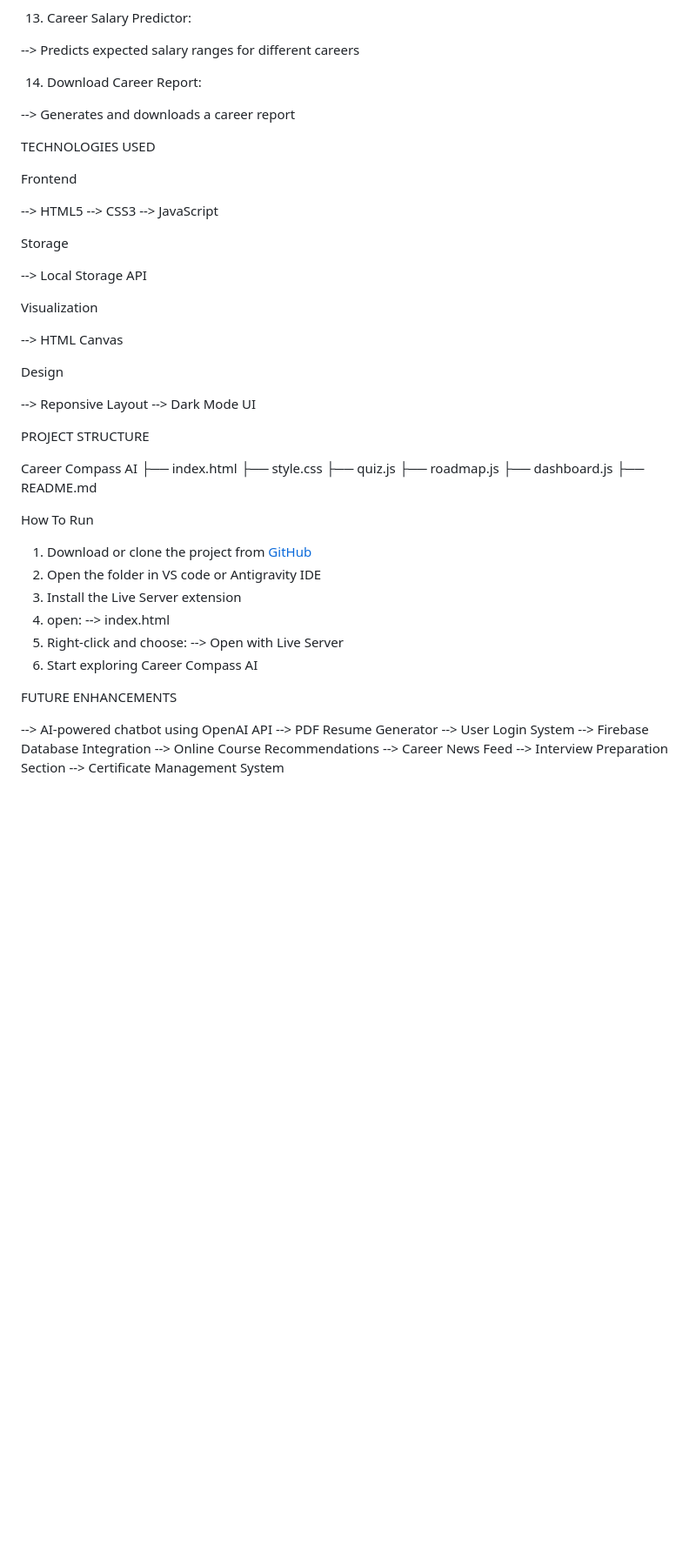
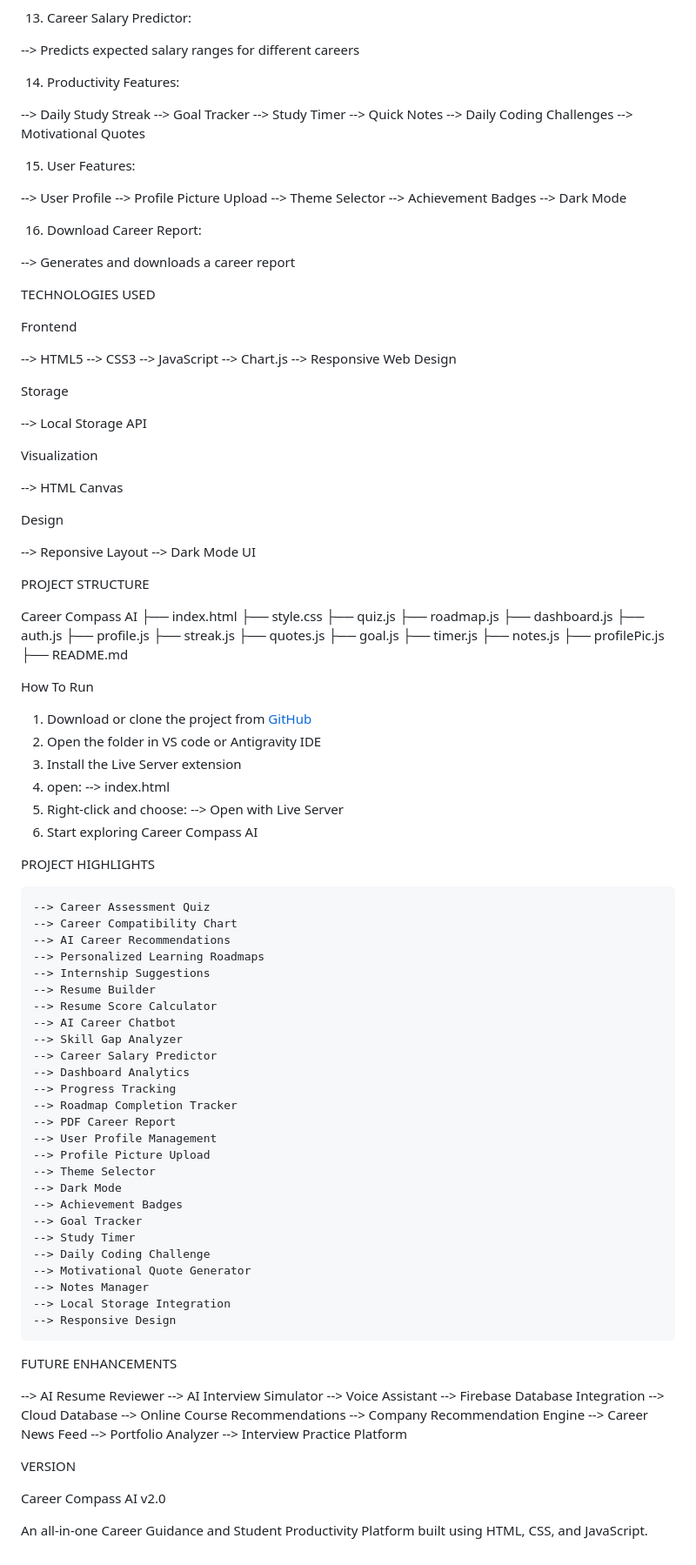
Before and after one commit to dhesika08/pro2, a Markdown page: README.md, the part around the change. Shown at 87% size. GitHub-like rendering; blank space fills up the shorter version.

Commit message:
Revise README to reflect version 2.0 updates
Updated README.md to include new features, project highlights, and future enhancements.

```diff
--- a/README.md
+++ b/README.md
@@ -88,7 +88,24 @@ Tracks learning progress through
 
 --> Predicts expected salary ranges for different careers
 
-14. Download Career Report:
+14. Productivity Features:
+
+  --> Daily Study Streak
+  --> Goal Tracker
+  --> Study Timer
+  --> Quick Notes
+  --> Daily Coding Challenges
+  --> Motivational Quotes
+
+15. User Features:
+
+  --> User Profile
+  --> Profile Picture Upload
+  --> Theme Selector
+  --> Achievement Badges
+  --> Dark Mode
+
+16. Download Career Report:
 
 --> Generates and downloads a career report
 
@@ -100,6 +117,8 @@ Frontend
   --> HTML5
   --> CSS3
   --> JavaScript
+  --> Chart.js
+  --> Responsive Web Design
 
 Storage
 
@@ -123,7 +142,16 @@ Design
   ├── quiz.js
   ├── roadmap.js
   ├── dashboard.js
+  ├── auth.js
+  ├── profile.js
+  ├── streak.js
+  ├── quotes.js
+  ├── goal.js
+  ├── timer.js
+  ├── notes.js
+  ├── profilePic.js
   ├── README.md
+
 
 
   How To Run
@@ -138,13 +166,52 @@ Design
   6. Start exploring Career Compass AI
 
 
+  PROJECT HIGHLIGHTS
+
+    --> Career Assessment Quiz
+    --> Career Compatibility Chart
+    --> AI Career Recommendations
+    --> Personalized Learning Roadmaps
+    --> Internship Suggestions
+    --> Resume Builder
+    --> Resume Score Calculator
+    --> AI Career Chatbot
+    --> Skill Gap Analyzer
+    --> Career Salary Predictor
+    --> Dashboard Analytics
+    --> Progress Tracking
+    --> Roadmap Completion Tracker
+    --> PDF Career Report
+    --> User Profile Management
+    --> Profile Picture Upload
+    --> Theme Selector
+    --> Dark Mode
+    --> Achievement Badges
+    --> Goal Tracker
+    --> Study Timer
+    --> Daily Coding Challenge
+    --> Motivational Quote Generator
+    --> Notes Manager
+    --> Local Storage Integration
+    --> Responsive Design
+
+
   FUTURE ENHANCEMENTS
 
-  --> AI-powered chatbot using OpenAI API
-  --> PDF Resume Generator
-  --> User Login System
+  --> AI Resume Reviewer
+  --> AI Interview Simulator
+  --> Voice Assistant
   --> Firebase Database Integration
+  --> Cloud Database
   --> Online Course Recommendations
+  --> Company Recommendation Engine
   --> Career News Feed
-  --> Interview Preparation Section
-  --> Certificate Management System
+  --> Portfolio Analyzer
+  --> Interview Practice Platform
+
+
+  VERSION
+
+  Career Compass AI v2.0
+
+  An all-in-one Career Guidance and Student Productivity Platform built using HTML, CSS, and JavaScript.
```
